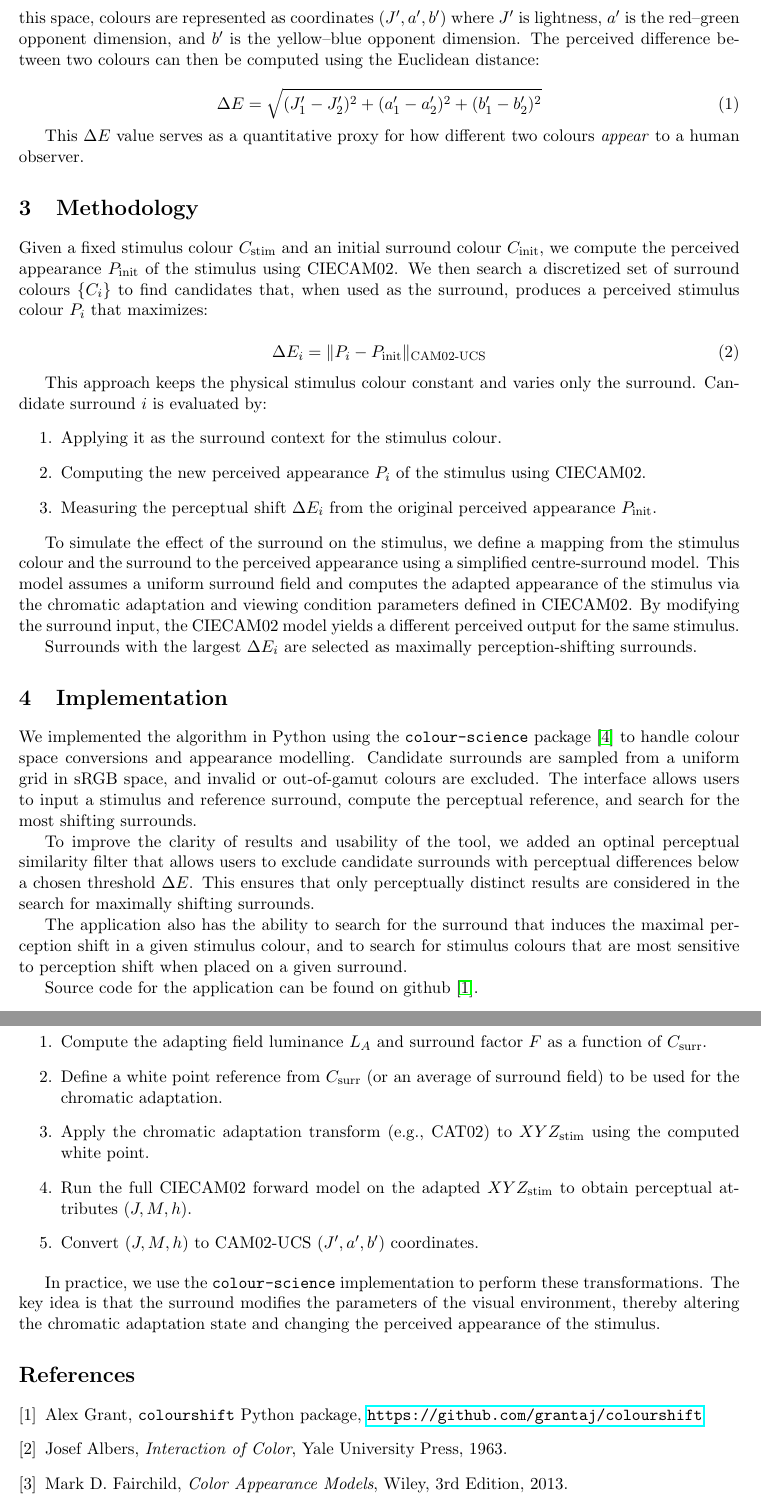
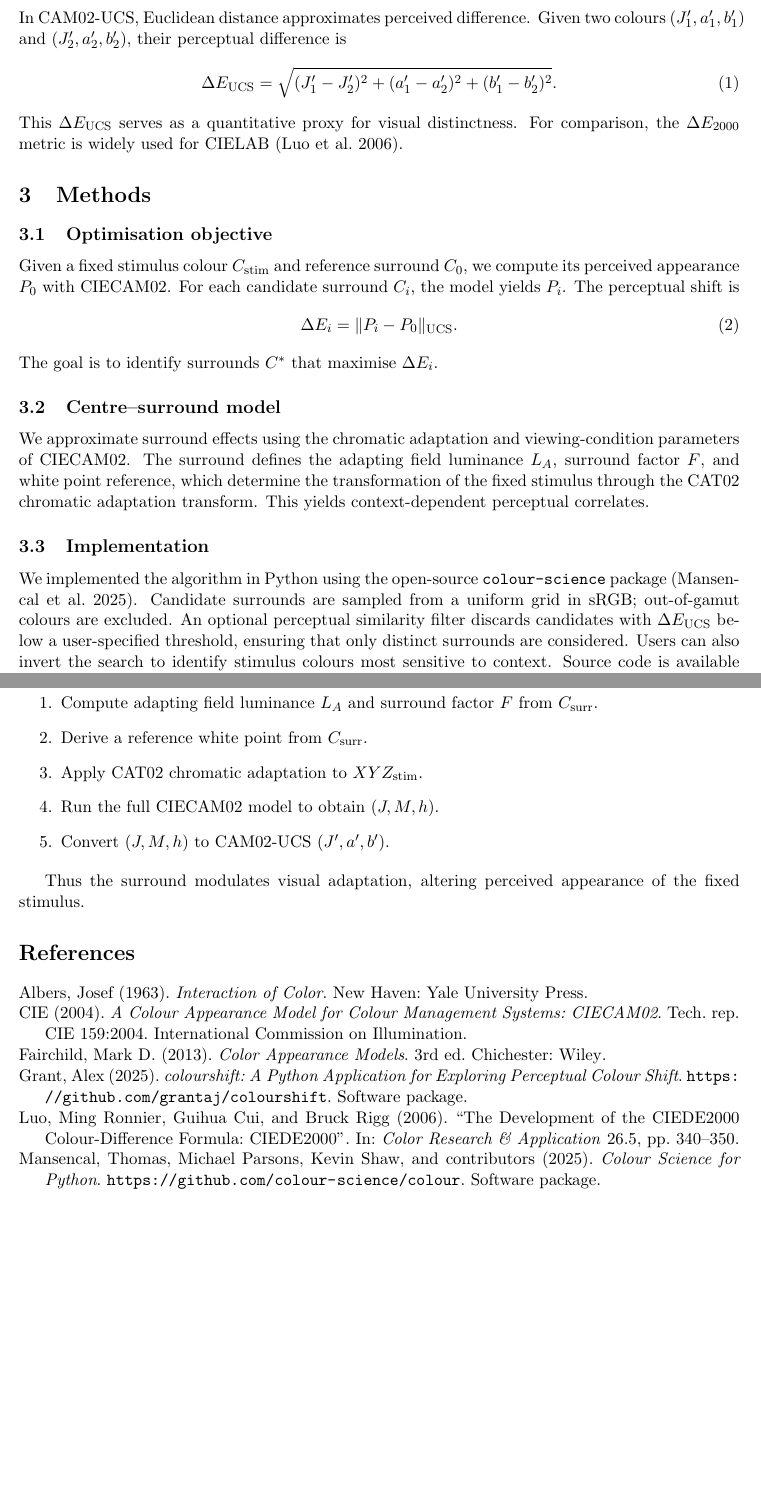
Before and after one commit to grantaj/colourshift, a LaTeX paper (paper/main.tex, which reads paper/references.bib): two parts of pages 2 and 5 of 5, joined at a grey line, cut so that both start at the same text, the shorter picture padded with empty space. Compiled offline with pdfLaTeX.

Commit message:
clean up and proper bibliography

```diff
--- a/paper/main.tex
+++ b/paper/main.tex
@@ -30,36 +40,20 @@ To model how a stimulus colour appears under various surrounds, we employ the CI
+In CAM02-UCS, Euclidean distance approximates perceived difference. Given two colours $(J'_1,a'_1,b'_1)$ and $(J'_2,a'_2,b'_2)$, their perceptual difference is
+\begin{equation}
+\Delta E_{\mathrm{UCS}} = \sqrt{(J'_1 - J'_2)^2 + (a'_1 - a'_2)^2 + (b'_1 - b'_2)^2}.
+\end{equation}
+This $\Delta E_{\mathrm{UCS}}$ serves as a quantitative proxy for visual distinctness. For comparison, the $\Delta E_{2000}$ metric is widely used for CIELAB \parencite{Luo2006}.
 
-To compare colours perceptually, we transform CIECAM02 outputs into the CAM02-UCS (Uniform Colour Space), a modification of CIECAM02 that is approximately perceptually uniform. In this space, colours are represented as coordinates $(J', a', b')$ where $J'$ is lightness, $a'$ is the red–green opponent dimension, and $b'$ is the yellow–blue opponent dimension. The perceived difference between two colours can then be computed using the Euclidean distance:
+\section{Methods}
+\subsection{Optimisation objective}
+Given a fixed stimulus colour $C_{\text{stim}}$ and reference surround $C_{0}$, we compute its perceived appearance $P_{0}$ with CIECAM02. For each candidate surround $C_i$, the model yields $P_i$. The perceptual shift is
+\begin{equation}
+\Delta E_i = \lVert P_i - P_{0}\rVert_{\mathrm{UCS}}.
+\end{equation}
+The goal is to identify surrounds $C^*$ that maximise $\Delta E_i$.
 
-\begin{equation}
-\Delta E = \sqrt{(J'_1 - J'_2)^2 + (a'_1 - a'_2)^2 + (b'_1 - b'_2)^2}
-\end{equation}
+\subsection{Centre–surround model}
+We approximate surround effects using the chromatic adaptation and viewing-condition parameters of CIECAM02. The surround defines the adapting field luminance $L_A$, surround factor $F$, and white point reference, which determine the transformation of the fixed stimulus through the CAT02 chromatic adaptation transform. This yields context-dependent perceptual correlates.
 
-This $\Delta E$ value serves as a quantitative proxy for how different two colours \emph{appear} to a human observer.
+\subsection{Implementation}
+We implemented the algorithm in Python using the open-source \texttt{colour-science} package \parencite{colour-science}. Candidate surrounds are sampled from a uniform grid in sRGB; out-of-gamut colours are excluded. An optional perceptual similarity filter discards candidates with $\Delta E_{\mathrm{UCS}}$ below a user-specified threshold, ensuring that only distinct surrounds are considered. Users can also invert the search to identify stimulus colours most sensitive to context. Source code is available \parencite{colourshift}.
 
-\section{Methodology}
-
-Given a fixed stimulus colour $C_{\text{stim}}$ and an initial surround colour $C_{\text{init}}$, we compute the perceived appearance $P_{\text{init}}$ of the stimulus using CIECAM02. We then search a discretized set of surround colours $\{C_i\}$ to find candidates that, when used as the surround, produces a perceived stimulus colour $P_i$ that maximizes:
-
-\begin{equation}
-\Delta E_i = \|P_i - P_{\text{init}}\|_{\text{CAM02-UCS}}
-\end{equation}
-
-This approach keeps the physical stimulus colour constant and varies only the surround. Candidate surround $i$ is evaluated by:
-\begin{enumerate}
-    \item Applying it as the surround context for the stimulus colour.
-    \item Computing the new perceived appearance $P_i$ of the stimulus using CIECAM02.
-    \item Measuring the perceptual shift $\Delta E_i$ from the original perceived appearance $P_{\text{init}}$.
-\end{enumerate}
-
-To simulate the effect of the surround on the stimulus, we define a mapping from the stimulus colour and the surround to the perceived appearance using a simplified centre-surround model. This model assumes a uniform surround field and computes the adapted appearance of the stimulus via the chromatic adaptation and viewing condition parameters defined in CIECAM02. By modifying the surround input, the CIECAM02 model yields a different perceived output for the same  stimulus.
-
-Surrounds with the largest $\Delta E_i$ are selected as maximally perception-shifting surrounds.
-
-\section{Implementation}
-We implemented the algorithm in Python using the \texttt{colour-science} package~\cite{colour} to handle colour space conversions and appearance modelling. Candidate surrounds are sampled from a uniform grid in sRGB space, and invalid or out-of-gamut colours are excluded. The interface allows users to input a stimulus and reference surround, compute the perceptual reference, and search for the most shifting surrounds.
-
-To improve the clarity of results and usability of the tool, we added an optinal  perceptual similarity filter that allows users to exclude candidate surrounds with perceptual differences below a chosen threshold $\Delta E$. This ensures that only perceptually distinct results are considered in the search for maximally shifting surrounds.
-
-The application also has the ability to search for the surround that induces the maximal perception shift in a given stimulus colour, and to search for stimulus colours that are most sensitive to perception shift when placed on a given surround.
-
-Source code for the application can be found on github~\cite{colourshift}.
@@ -109,27 +98,12 @@ Let $XYZ_{\text{stim}}$ and $XYZ_{\text{surr}}$ be the tristimulus values of the
 
 \begin{enumerate}
-  \item Compute the adapting field luminance $L_A$ and surround factor $F$ as a function of $C_{\text{surr}}$.
-  \item Define a white point reference from $C_{\text{surr}}$ (or an average of surround field) to be used for the chromatic adaptation.
-  \item Apply the chromatic adaptation transform (e.g., CAT02) to $XYZ_{\text{stim}}$ using the computed white point.
-  \item Run the full CIECAM02 forward model on the adapted $XYZ_{\text{stim}}$ to obtain perceptual attributes $(J, M, h)$.
-  \item Convert $(J, M, h)$ to CAM02-UCS $(J', a', b')$ coordinates.
+  \item Compute adapting field luminance $L_A$ and surround factor $F$ from $C_{\text{surr}}$.
+  \item Derive a reference white point from $C_{\text{surr}}$.
+  \item Apply CAT02 chromatic adaptation to $XYZ_{\text{stim}}$.
+  \item Run the full CIECAM02 model to obtain $(J,M,h)$.
+  \item Convert $(J,M,h)$ to CAM02-UCS $(J',a',b')$.
 \end{enumerate}
 
-In practice, we use the \texttt{colour-science} implementation to perform these transformations. The key idea is that the surround modifies the parameters of the visual environment, thereby altering the chromatic adaptation state and changing the perceived appearance of the stimulus.
+Thus the surround modulates visual adaptation, altering perceived appearance of the fixed stimulus.
 
-\bibliographystyle{plain}
-\begin{thebibliography}{9}
-\bibitem{colourshift}
-Alex Grant,
-\texttt{colourshift} Python package,
-\url{https://github.com/grantaj/colourshift}
-
-\bibitem{albers}
-Josef Albers,
-\textit{Interaction of Color},
-Yale University Press, 1963.
-
-\bibitem{cam02}
-Mark D. Fairchild,
-\textit{Color Appearance Models},
-Wiley, 3rd Edition, 2013.
+\printbibliography
--- /dev/null
+++ b/paper/references.bib
@@ -0,0 +1,4 @@
+@misc{colourshift,
+  author       = {Grant, Alex},
+  title        = {colourshift: A Python Application for Exploring Perceptual Colour Shift},
+  year         = {2025},
@@ -0,0 +12 @@
+  year      = {1963},
@@ -0,0 +20,19 @@
+  edition   = {3},
+  year      = {2013},
+  publisher = {Wiley},
+  address   = {Chichester}
+}
+
+@misc{colour-science,
+  author       = {Mansencal, Thomas and Parsons, Michael and Shaw, Kevin and {contributors}},
+  title        = {Colour Science for Python},
+  year         = {2025},
+  howpublished = {\url{https://github.com/colour-science/colour}},
+  note         = {Software package}
+}
+
+@techreport{CIECAM02,
+  author       = {{CIE}},
+  title        = {A Colour Appearance Model for Colour Management Systems: CIECAM02},
+  institution  = {International Commission on Illumination},
+  year         = {2004},
@@ -0,0 +44,7 @@
+  title   = {The Development of the CIEDE2000 Colour-Difference Formula: CIEDE2000},
+  journal = {Color Research \& Application},
+  volume  = {26},
+  number  = {5},
+  pages   = {340--350},
+  year    = {2006}
+}
```
Also changed, not shown: paper/main.tex (61 more changed lines), paper/references.bib (19 more changed lines).
